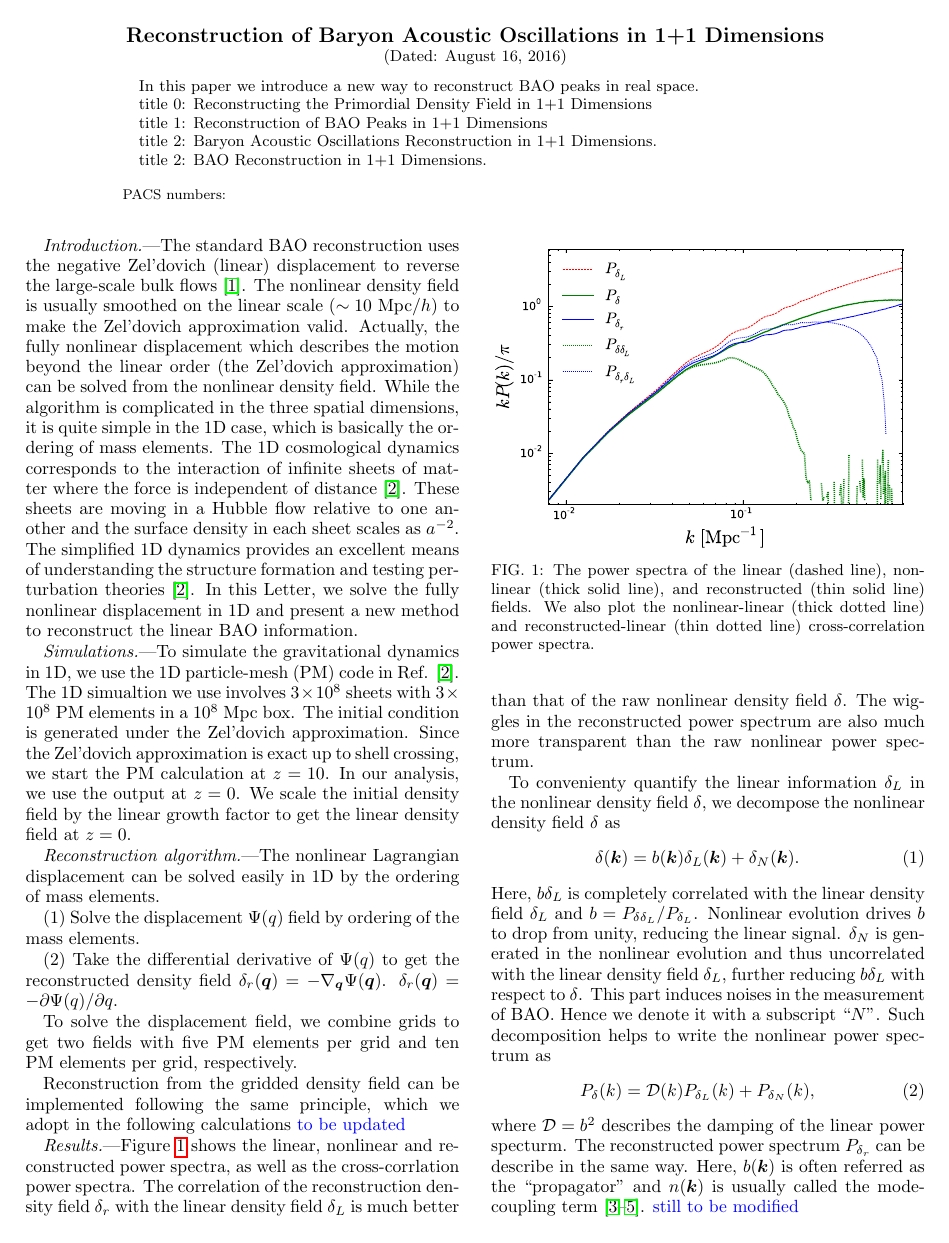
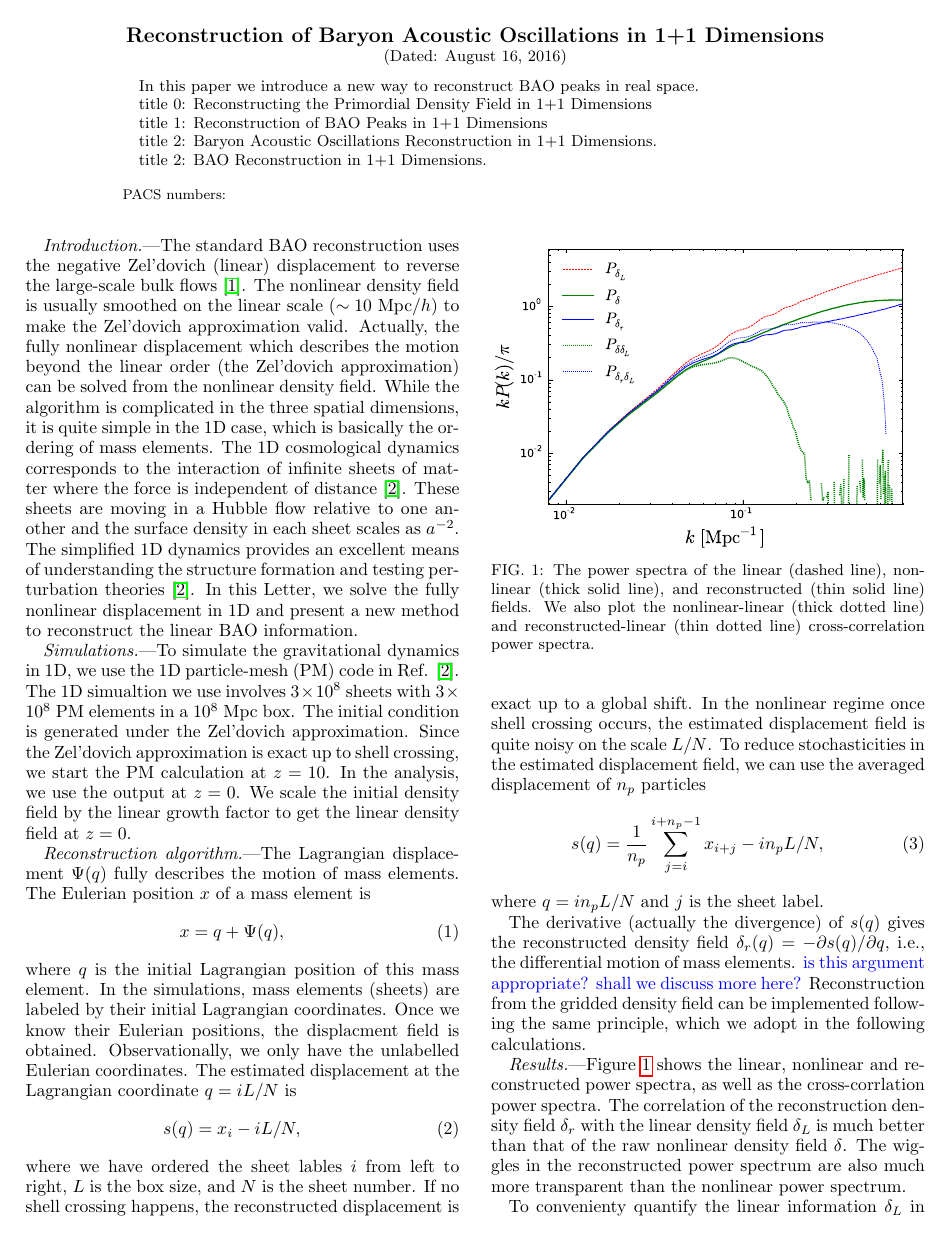
Before and after one commit to hmzhuzy/1d-bao, a LaTeX paper (xy.tex): page 1 of 3. Compiled offline with pdfLaTeX.

Commit message:
Aug 15th

```diff
--- a/xy.tex
+++ b/xy.tex
@@ -104,28 +103,49 @@ The 1D simualtion we use involves $3\times10^8$ sheets with $3\times10^8$ PM
 elements in a $10^8\ \mr{Mpc}$ box.
 The initial condition is generated under the Zel'dovich approximation.
 Since the Zel'dovich approximation is exact up to shell crossing, we start
-the PM calculation at $z=10$. In our analysis, we use the output at $z=0$.
+the PM calculation at $z=10$. In the analysis, we use the output at $z=0$.
 We scale the initial density field by the linear growth factor to get the
 linear density field at $z=0$.
 %=======================================
 
-{\it Reconstruction algorithm.}---The nonlinear Lagrangian displacement
-can be solved easily in 1D by the ordering of mass elements.
 
-(1) Solve the displacement $\Psi(q)$ field by ordering of the mass elements.
+{\it Reconstruction algorithm.}---The Lagrangian displacement
+${\Psi}({q})$ fully describes the motion of mass elements.
+The Eulerian position ${x}$ of a mass element is
+\bea
+{x}={q}+{\Psi}({q}),
+\eea
+where ${q}$ is the initial Lagrangian position of this mass element.
+In the simulations, mass elements (sheets) are labeled by their initial
+Lagrangian coordinates. Once we know their Eulerian positions, the displacment
+field is obtained. Observationally, we only have the unlabelled Eulerian
+coordinates.
+The estimated displacement at the Lagrangian coordinate $q=iL/N$ is
+\bea
+s(q)=x_i-iL/N,
+\eea
+where we have ordered the sheet lables $i$ from left to right, $L$ is the box
+size, and $N$ is the sheet number.
+If no shell crossing happens, the reconstructed displacement is exact up to
+a global shift. In the nonlinear regime once shell crossing occurs, the
+estimated displacement field is quite noisy on the scale $L/N$.
+To reduce stochasticities in the estimated displacement field, we can use the
+averaged displacement of $n_p$ particles
+\bea
+s(q)=\frac{1}{n_p}\sum_{j=i}^{i+n_p-1}x_{i+j}-in_pL/N,
+\eea
+where $q=in_pL/N$ and $j$ is the sheet label.
+%Here $i$ varies from $0$ to $N/n_p$ and $j$ varies from $0$ to $N$.
 
-(2) Take the differential derivative of $\Psi(q)$ to get the reconstructed
-density field $\delta_r(\bm{q})=-\nabla_{\bm{q}}\Psi(\bm{q})$.
-$\delta_r(\bm{q})=-\partial\Psi(q)/\partial q$.
-
-To solve the displacement field, we combine grids to get two fields with
-five PM elements per grid and ten PM elements per grid, respectively.
-
+The derivative (actually the divergence) of $s(q)$ gives the reconstructed
+density field
+$\delta_r({q})=-\partial s(q)/\partial q$,
+i.e., the differential
+motion of mass elements. \tcb{is this argument appropriate? shall we discuss
+more here?}
 Reconstruction from the gridded density field can be implemented following
-the same principle, which we adopt in the following calculations
-\tcb{to be updated}
+the same principle, which we adopt in the following calculations.
 %=======================================
-
 
 
 {\it Results.}---Figure \ref{fig:ps} shows the linear, nonlinear and reconstructed power spectra,
@@ -133,7 +153,7 @@ as well as the cross-corrlation power spectra.
 The correlation of the reconstruction density field $\delta_r$ with the linear
 density field $\delta_L$ is much better than that of the raw nonlinear density
 field $\delta$. The wiggles in the reconstructed power spectrum are also much
-more transparent than the raw nonlinear power spectrum.
+more transparent than the nonlinear power spectrum.
 
 \begin{figure}[tbp]
 \begin{center}
@@ -167,7 +187,7 @@ P_\delta(k)=\mathcal{D}(k)P_{\delta_L}(k)+P_{\delta_N}(k),
 where $\mathcal{D}=b^2$ describes the damping of the linear power specturm.
 The reconstructed power spectrum $P_{\delta_r}$ can be describe in the same way.
 Here, $b(\bm{k})$ is often referred as the ``propagator''
-and $n(\bm{k})$ is usually
+and $P_{\delta_N}$ is usually
 called the mode-coupling term \cite{2006crocce,2008crocce,2008matsubara}.
 \tcb{still to be modified}
 
```
Also changed, not shown: xy.pdf, xy.tex (1 more changed lines).
